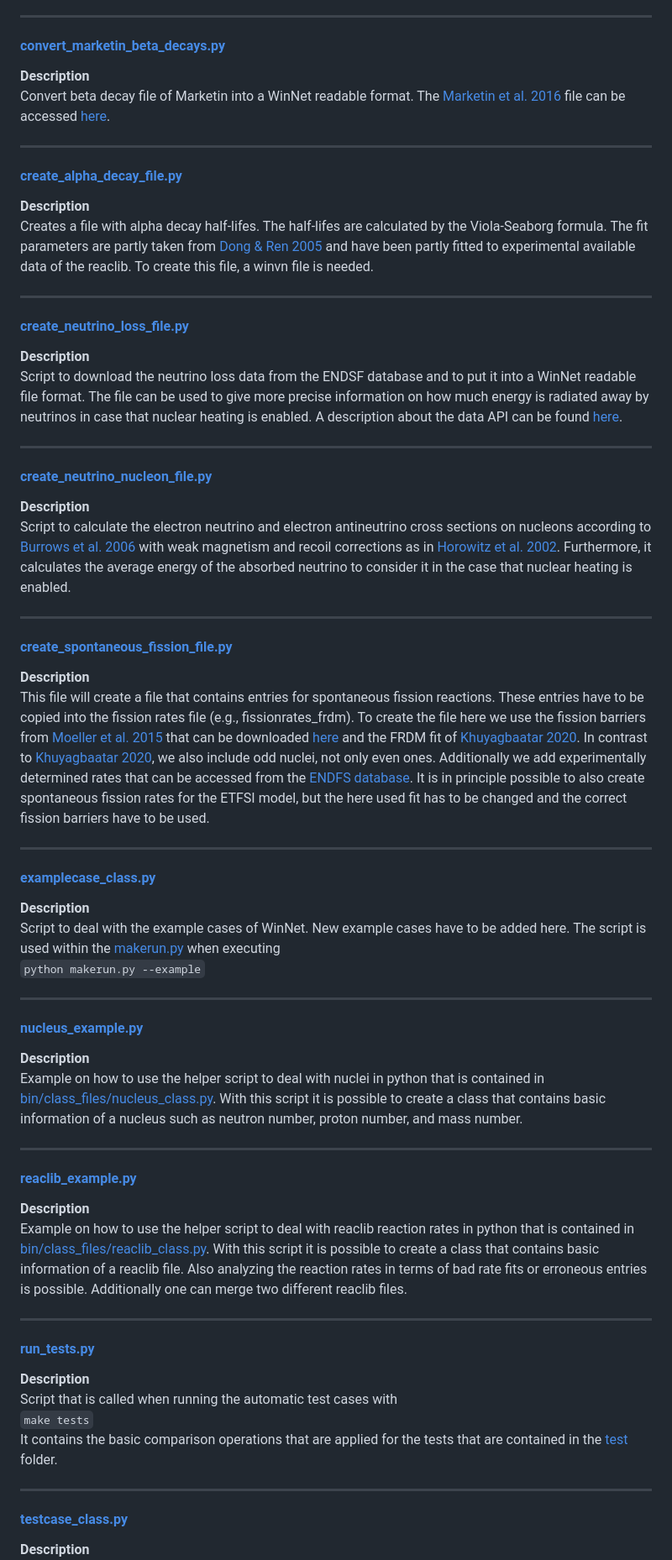
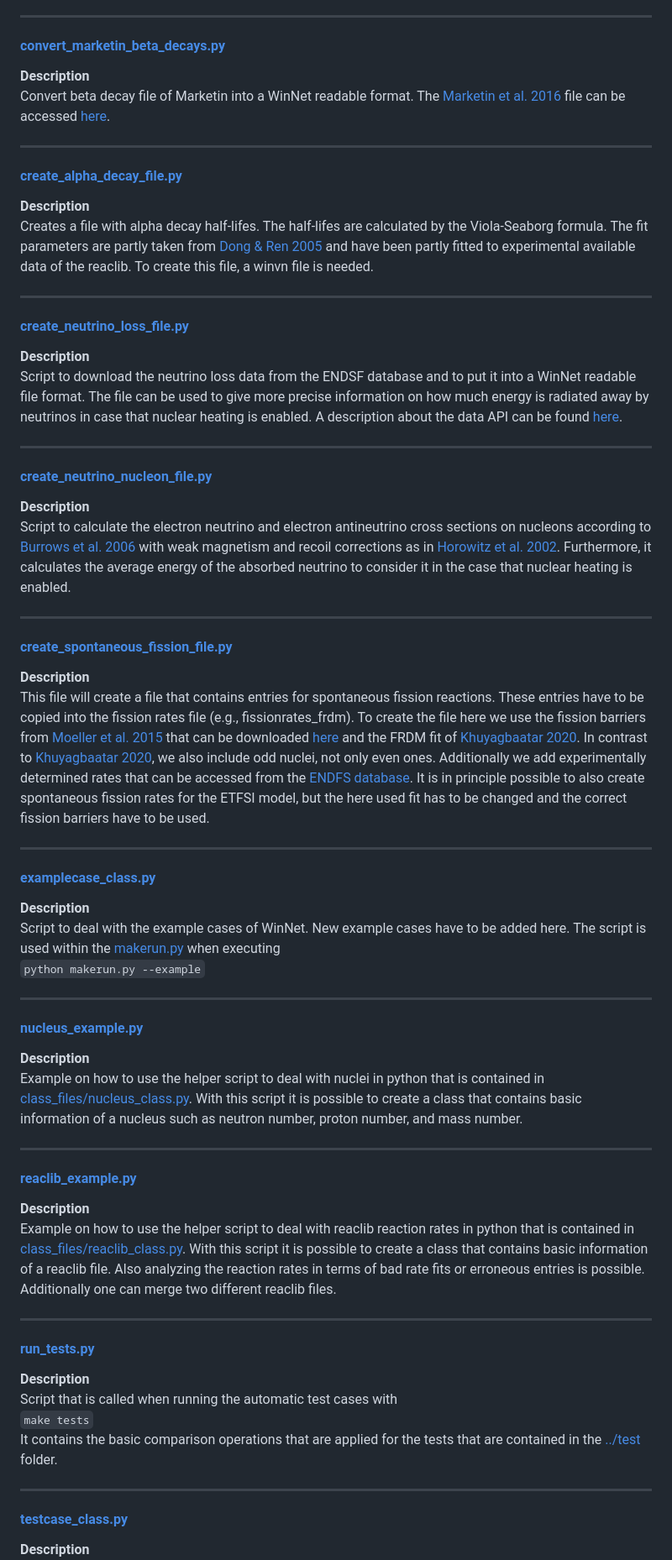
Before and after one commit to nuc-astro/WinNet, a Markdown page: bin/README.md, the part around one of its changes. Shown at 84% size. Rendered like a GitHub page.

Commit message:
(*) README.md
Fixed links

````diff
--- a/bin/README.md
+++ b/bin/README.md
@@ -70,32 +70,32 @@ when executing\
 
 ------
 
-#### [nucleus_example.py](bin/nucleus_example.py)
+#### [nucleus_example.py](nucleus_example.py)
 
 **Description**\
-Example on how to use the helper script to deal with nuclei in python that is contained in [bin/class_files/nucleus_class.py](bin/class_files/nucleus_class.py).
+Example on how to use the helper script to deal with nuclei in python that is contained in [class_files/nucleus_class.py](class_files/nucleus_class.py).
 With this script it is possible to create a class that contains basic information of a nucleus such as neutron number, proton number, and mass number.
 
 ------
 
-#### [reaclib_example.py](bin/reaclib_example.py)
+#### [reaclib_example.py](reaclib_example.py)
 
 **Description**\
-Example on how to use the helper script to deal with reaclib reaction rates in python that is contained in [bin/class_files/reaclib_class.py](bin/class_files/reaclib_class.py).
+Example on how to use the helper script to deal with reaclib reaction rates in python that is contained in [class_files/reaclib_class.py](class_files/reaclib_class.py).
 With this script it is possible to create a class that contains basic information of a reaclib file. Also analyzing the reaction rates in terms of bad rate fits or erroneous
 entries is possible. Additionally one can merge two different reaclib files.
 
 ------
 
-#### [run_tests.py](bin/run_tests.py)
+#### [run_tests.py](run_tests.py)
 
 **Description**\
 Script that is called when running the automatic test cases with\
 ``` make tests ```\
-It contains the basic comparison operations that are applied for the tests that are contained in the [test](test) folder.
+It contains the basic comparison operations that are applied for the tests that are contained in the [../test](../test) folder.
 
 ------
 
-#### [testcase_class.py](bin/testcase_class.py)
+#### [testcase_class.py](testcase_class.py)
 
 **Description**\
````
Also changed, not shown: other parts of bin/README.md (+9 -9 lines).
